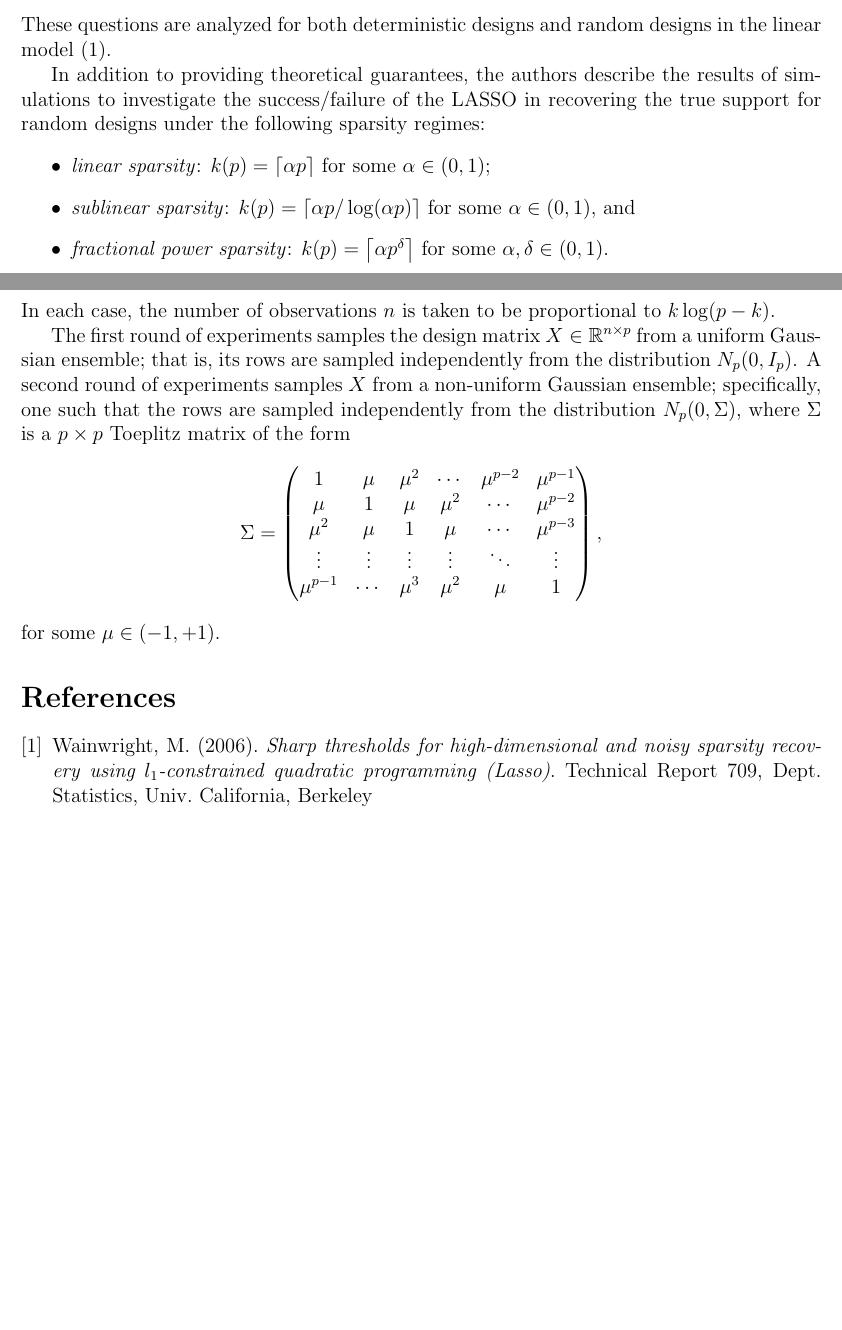
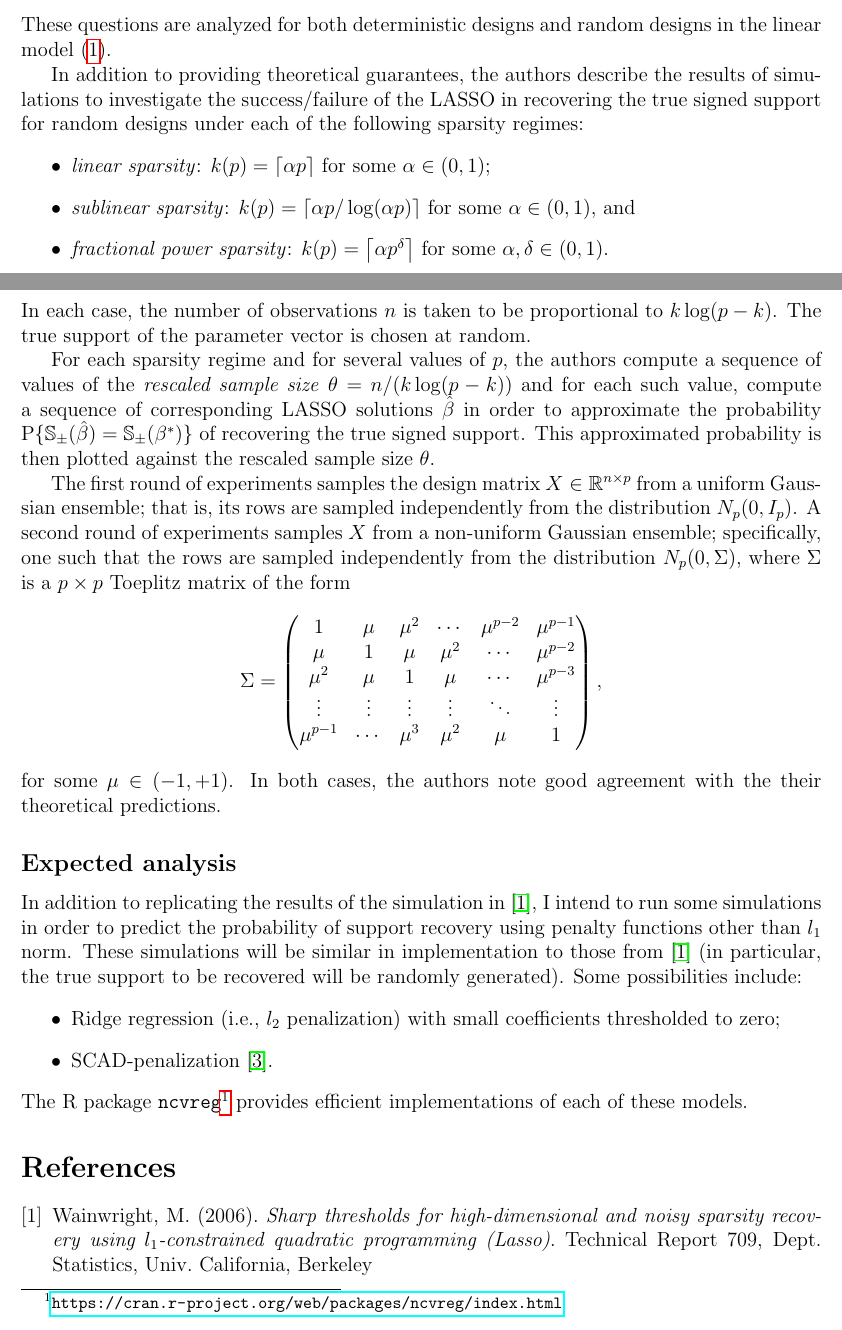
Before and after one commit to bnoland/ece509, a LaTeX document (project_proposal/project_proposal.tex): two parts of pages 2 and 3 of 3 before the commit and two parts of pages 2 and 3 of 4 after it, joined at a grey line, cut so that both start at the same text, the shorter picture padded with empty space. Compiled offline with pdfLaTeX.

Commit message:
Additions to project proposal

```diff
--- a/project_proposal/project_proposal.tex
+++ b/project_proposal/project_proposal.tex
@@ -4,6 +4,7 @@
 \usepackage{amsmath}
 \usepackage{amsfonts}
 \usepackage{enumitem}
+\usepackage{hyperref}
 
 \setenumerate{parsep=0em, listparindent=\parindent}
 
@@ -12,6 +13,7 @@
 \DeclareMathOperator{\diag}{diag}
 \DeclareMathOperator{\dist}{dist}
 \DeclareMathOperator{\spn}{span}
+\DeclareMathOperator{\prob}{P}
 
 \newcommand{\norm}[1]{\left\lVert#1\right\rVert}
 \newcommand{\ceil}[1]{\left\lceil#1\right\rceil}
@@ -123,8 +125,8 @@ designs in the linear model \eqref{eq:linear_model}.
 
 In addition to providing theoretical guarantees, the authors describe
 the results of simulations to investigate the success/failure of the
-LASSO in recovering the true support for random designs under the
-following sparsity regimes:
+LASSO in recovering the true signed support for random designs under
+each of the following sparsity regimes:
 \begin{itemize}
 \item \textit{linear sparsity}: $k(p) = \ceil{\alpha p}$ for some
   $\alpha \in (0, 1)$;
@@ -136,7 +138,17 @@ following sparsity regimes:
   $\alpha, \delta \in (0, 1)$.
 \end{itemize}
 In each case, the number of observations $n$ is taken to be
-proportional to $k\log(p - k)$.
+proportional to $k\log(p - k)$. The true support of the parameter
+vector is chosen at random.
+
+For each sparsity regime and for several values of $p$, the authors
+compute a sequence of values of the \textit{rescaled sample size}
+$\theta = n / (k \log(p -k))$ and for each such value, compute a
+sequence of corresponding LASSO solutions $\hat{\beta}$ in order to
+approximate the probability
+$\prob\{\mathbb{S}_\pm(\hat{\beta}) = \mathbb{S}_\pm(\beta^\ast)\}$ of
+recovering the true signed support. This approximated probability is
+then plotted against the rescaled sample size $\theta$.
 
 The first round of experiments samples the design matrix
 $X \in \mathbb{R}^{n \times p}$ from a uniform Gaussian ensemble; that
@@ -155,7 +167,26 @@ where $\Sigma$ is a $p \times p$ Toeplitz matrix of the form
     \mu^{p-1} & \cdots & \mu^3 & \mu^2 & \mu & 1
   \end{pmatrix},
 \end{equation*}
-for some $\mu \in (-1, +1)$.
+for some $\mu \in (-1, +1)$. In both cases, the authors note good
+agreement with the their theoretical predictions.
+
+\subsection*{Expected analysis}
+
+In addition to replicating the results of the simulation in
+\cite{wainwright06}, I intend to run some simulations in order to
+predict the probability of support recovery using penalty functions
+other than $l_1$ norm. These simulations will be similar in
+implementation to those from \cite{wainwright06} (in particular, the
+true support to be recovered will be randomly generated). Some
+possibilities include:
+\begin{itemize}
+\item Ridge regression (i.e., $l_2$ penalization) with small
+  coefficients thresholded to zero;
+\item SCAD-penalization \cite{fan01}.
+\end{itemize}
+The R package
+\texttt{ncvreg}\footnote{\url{https://cran.r-project.org/web/packages/ncvreg/index.html}}
+provides efficient implementations of each of these models.
 
 \begin{thebibliography}{9}
 \bibitem{wainwright06}
```
Also changed, not shown: project_proposal/project_proposal.pdf, 21 other files.
